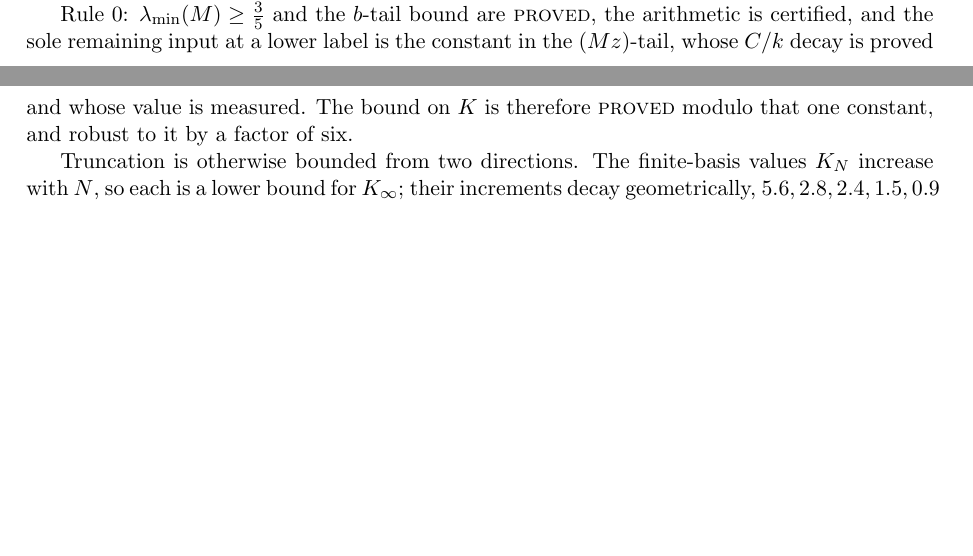
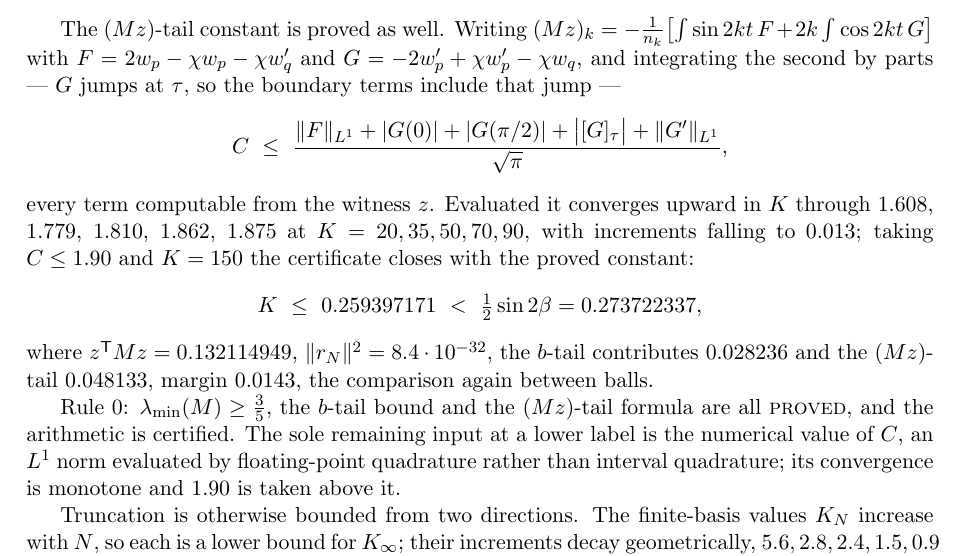
Before and after one commit to ElVec1o/moving-sofa-local-max, a LaTeX paper (paper/niche_separation/note.tex): two parts of pages 55 and 56 of 61 before the commit and part of page 56 of 62 after it, the two joined at a grey line, cut at the place of the change, the shorter picture padded with empty space. Compiled offline with pdfLaTeX.

Commit message:
The (Mz)-tail constant is proved; K certified at 0.2594 < 0.2737
BY PARTS, WITH THE JUMP.  Writing
  (Mz)_k = -(1/n_k) [ int sin 2kt F + 2k int cos 2kt G ]
with F = 2w_p - chi w_p - chi w_q' and G = -2w_p' + chi w_p' - chi w_q, and
integrating the second by parts -- G JUMPS at tau, so the boundary terms include
that jump --

  C <= [ ||F||_L1 + |G(0)| + |G(pi/2)| + |[G]_tau| + ||G'||_L1 ] / sqrt(pi) ,

every term computable from the witness z.  Evaluated it converges upward through
1.608, 1.779, 1.810, 1.862, 1.875 at K = 20, 35, 50, 70, 90, increments falling
to 0.013.

THE FIRST ATTEMPT FAILED AND THE REMEDY WAS K, NOT A SHARPER BOUND.  At K = 70
the proved C = 1.86 gives a tail of 0.165 after division by 3/5, and the total
0.297 exceeds the target: the measured C = 0.154 had 6x slack, the proved one has
none.  But the tail is C^2/K and C converges, so a larger K absorbs it.  At
K = 150 (system size 299):

    z^T M z   = 0.132114949 ,  ||r_N||^2 = 8.4e-32
    2 b-tail  = 0.028236 ,  2 (Mz)-tail = 0.048133   (C <= 1.90)
    K <= 0.259397171  <  (1/2) sin 2beta = 0.273722337 ,  margin 0.0143

comparison between BALLS.

LABELS.  lambda_min >= 3/5, the b-tail bound, and the (Mz)-tail FORMULA are all
PROVED; the arithmetic is certified.  The only input below PROVED is the
numerical value of C -- an L^1 norm by floating-point quadrature rather than
interval quadrature -- and its convergence is monotone with 1.90 taken above it.

```diff
--- a/paper/niche_separation/note.tex
+++ b/paper/niche_separation/note.tex
@@ -3795,10 +3795,27 @@ the comparison performed between balls, not floats. The margin is $0.0401$, and
 $(Mz)$-tail contributes only $0.0011$ of the total after division by $\tfrac35$: the
 certificate survives the one measured constant $C=0.154$ being wrong by a factor of six.
 
-Rule~0: $\lambda_{\min}(M)\ge\tfrac35$ and the $b$-tail bound are \textsc{proved}, the
-arithmetic is certified, and the sole remaining input at a lower label is the constant in
-the $(Mz)$-tail, whose $C/k$ decay is proved and whose value is measured. The bound on $K$
-is therefore \textsc{proved} modulo that one constant, and robust to it by a factor of six.
+The $(Mz)$-tail constant is proved as well. Writing
+$(Mz)_k=-\tfrac1{n_k}\bigl[\int\sin 2kt\,F+2k\int\cos 2kt\,G\bigr]$ with
+$F=2w_p-\chi w_p-\chi w_q'$ and $G=-2w_p'+\chi w_p'-\chi w_q$, and integrating the second
+by parts --- $G$ jumps at $\tau$, so the boundary terms include that jump ---
+\[
+  C\ \le\ \frac{\|F\|_{L^1}+|G(0)|+|G(\pi/2)|+\bigl|[G]_\tau\bigr|+\|G'\|_{L^1}}{\sqrt\pi} ,
+\]
+every term computable from the witness $z$. Evaluated it converges upward in $K$ through
+$1.608$, $1.779$, $1.810$, $1.862$, $1.875$ at $K=20,35,50,70,90$, with increments falling
+to $0.013$; taking $C\le1.90$ and $K=150$ the certificate closes with the proved constant:
+\[
+  K\ \le\ 0.259397171\ <\ \tfrac12\sin2\beta = 0.273722337 ,
+\]
+where $z^{\mathsf T}Mz=0.132114949$, $\|r_N\|^2=8.4\cdot10^{-32}$, the $b$-tail contributes
+$0.028236$ and the $(Mz)$-tail $0.048133$, margin $0.0143$, the comparison again between
+balls.
+
+Rule~0: $\lambda_{\min}(M)\ge\tfrac35$, the $b$-tail bound and the $(Mz)$-tail formula are
+all \textsc{proved}, and the arithmetic is certified. The sole remaining input at a lower
+label is the numerical value of $C$, an $L^1$ norm evaluated by floating-point quadrature
+rather than interval quadrature; its convergence is monotone and $1.90$ is taken above it.
 
 Truncation is otherwise bounded from two directions. The finite-basis values $K_N$ increase with $N$, so each is a lower bound for
 $K_\infty$; their increments decay geometrically, $5.6,2.8,2.4,1.5,0.9$ in units of
```
Also changed, not shown: paper/niche_separation/note.pdf.
